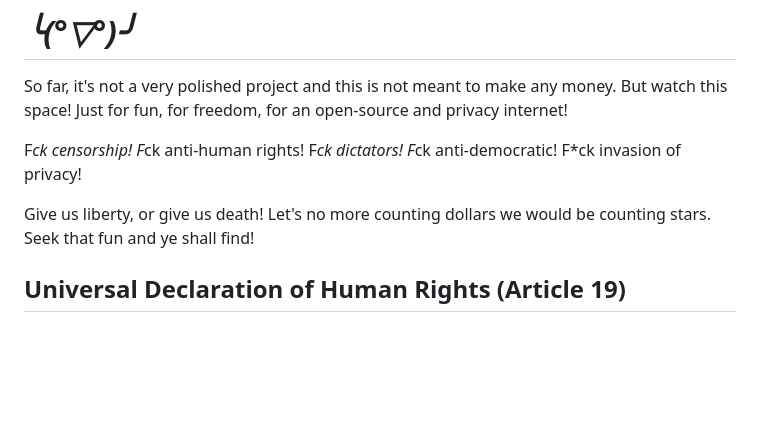
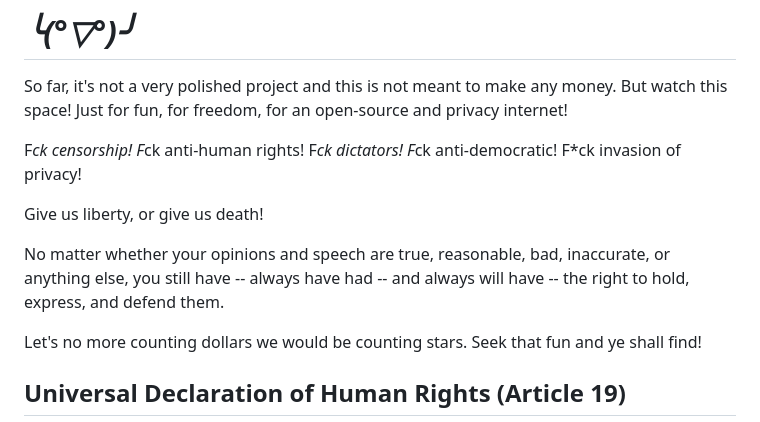
Before and after one commit to pryty26/rust-pt, a Markdown page: README.md, the part around the change. Drawn GitHub-style; blank space fills up the shorter version.

Commit message:
chore: update README.md

```diff
--- a/README.md
+++ b/README.md
@@ -83,6 +83,10 @@ F*ck anti-democratic!
 F*ck invasion of privacy!
 
 Give us liberty, or give us death!
+
+No matter whether your opinions and speech are true, reasonable, bad, inaccurate, or anything else,
+you still have -- always have had -- and always will have -- the right to hold, express, and defend them.
+
 Let's no more counting dollars we would be counting stars.
 Seek that fun and ye shall find!
 
```
